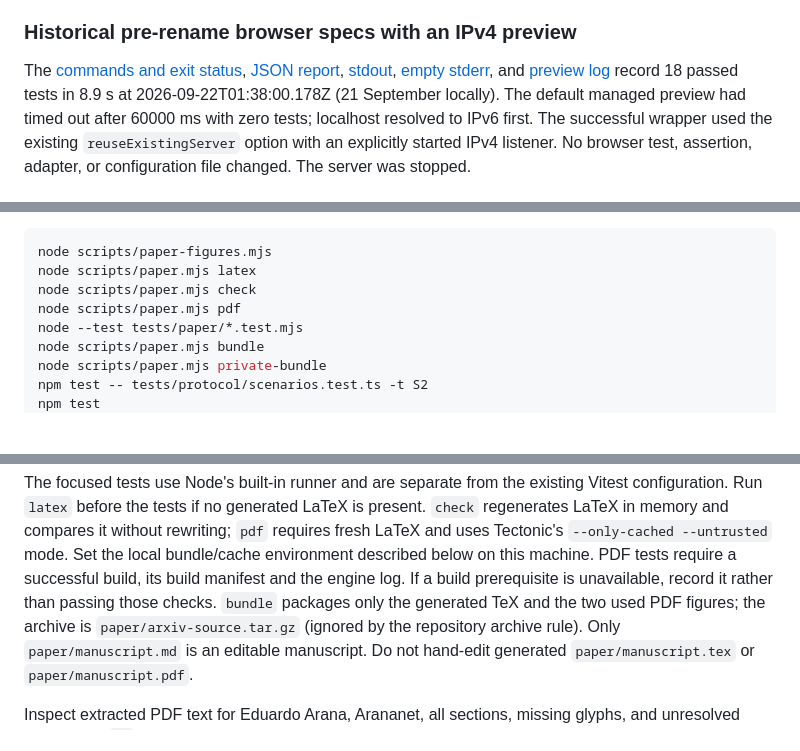
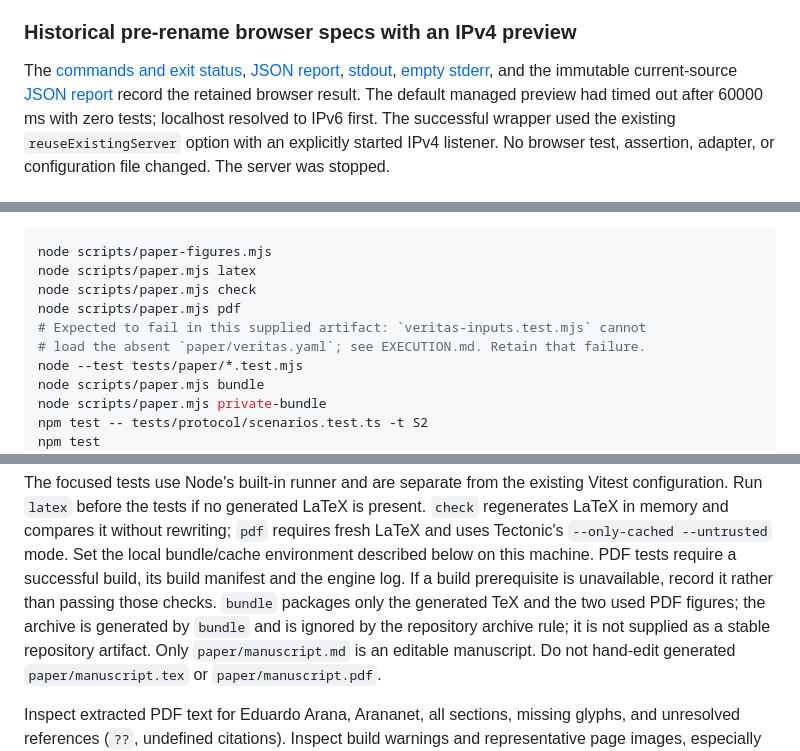
Before and after one commit to arananet/json-render-vs-a2ui-vs-mcpapps, a Markdown page: paper/REPRODUCTION.md, 3 parts joined by grey strips. Drawn GitHub-style; blank space fills up the shorter version.

```diff
--- a/paper/REPRODUCTION.md
+++ b/paper/REPRODUCTION.md
@@ -144,8 +146,8 @@ The [commands and exit status](evidence/browser-terminal-20260922T013449Z-zH4HTK
 [JSON report](evidence/browser-terminal-20260922T013449Z-zH4HTK/playwright-ipv4.json),
 [stdout](evidence/browser-terminal-20260922T013449Z-zH4HTK/playwright-ipv4.stdout.txt),
 [empty stderr](evidence/browser-terminal-20260922T013449Z-zH4HTK/playwright-ipv4.stderr.txt),
-and [preview log](evidence/browser-terminal-20260922T013449Z-zH4HTK/preview-ipv4.log)
-record 18 passed tests in 8.9 s at 2026-09-22T01:38:00.178Z (21 September locally).
+and the immutable current-source [JSON report](evidence/browser-s2-fixed-order-QDL9iC9j/playwright-ipv4.json)
+record the retained browser result.
 The default managed preview had timed out after 60000 ms with zero tests;
 localhost resolved to IPv6 first. The successful wrapper used the existing
 `reuseExistingServer` option with an explicitly started IPv4 listener. No browser
@@ -198,6 +200,8 @@ node scripts/paper-figures.mjs
 node scripts/paper.mjs latex
 node scripts/paper.mjs check
 node scripts/paper.mjs pdf
+# Expected to fail in this supplied artifact: `veritas-inputs.test.mjs` cannot
+# load the absent `paper/veritas.yaml`; see EXECUTION.md. Retain that failure.
 node --test tests/paper/*.test.mjs
 node scripts/paper.mjs bundle
 node scripts/paper.mjs private-bundle
@@ -222,7 +226,8 @@ Set the local bundle/cache environment described below on this machine. PDF
 tests require a successful build, its build manifest and the engine log. If a
 build prerequisite is unavailable, record it rather than passing those checks.
 `bundle` packages only the generated TeX and the two used PDF figures; the
-archive is `paper/arxiv-source.tar.gz` (ignored by the repository archive rule).
+archive is generated by `bundle` and is ignored by the repository archive rule;
+it is not supplied as a stable repository artifact.
 Only `paper/manuscript.md` is an editable manuscript. Do not hand-edit generated
 `paper/manuscript.tex` or `paper/manuscript.pdf`.
 
```
Also changed, not shown: other parts of paper/REPRODUCTION.md (+13 -10 lines), paper/EXECUTION.md (+7 -0 lines).
